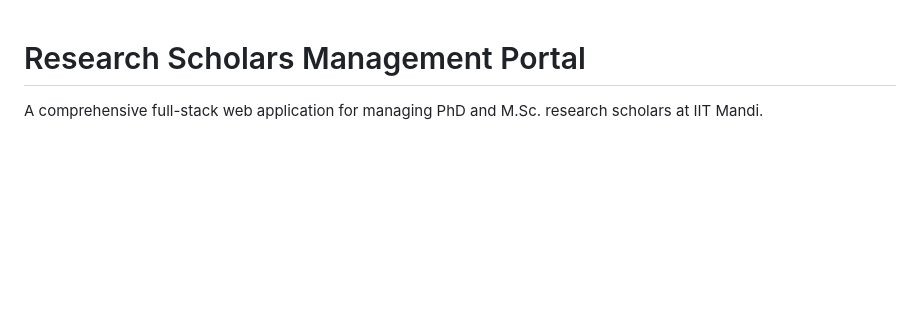
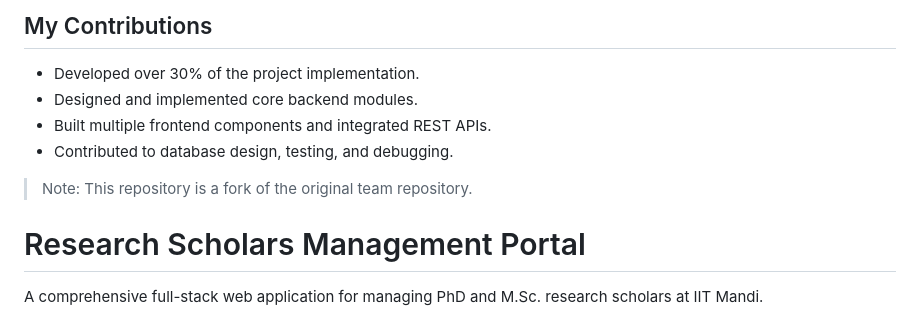
Before and after one commit to puspenderYadav/Research-scholar-module, a Markdown page: README.md, the part around the change. GitHub-like rendering; blank space fills up the shorter version.

Commit message:
Add contributions section to README
Added a contributions section to highlight key contributions.

```diff
--- a/README.md
+++ b/README.md
@@ -1,3 +1,13 @@
+## My Contributions
+
+- Developed over 30% of the project implementation.
+- Designed and implemented core backend modules.
+- Built multiple frontend components and integrated REST APIs.
+- Contributed to database design, testing, and debugging.
+
+> Note: This repository is a fork of the original team repository.
+
+
 # Research Scholars Management Portal
 
 A comprehensive full-stack web application for managing PhD and M.Sc. research scholars at IIT Mandi.
```
